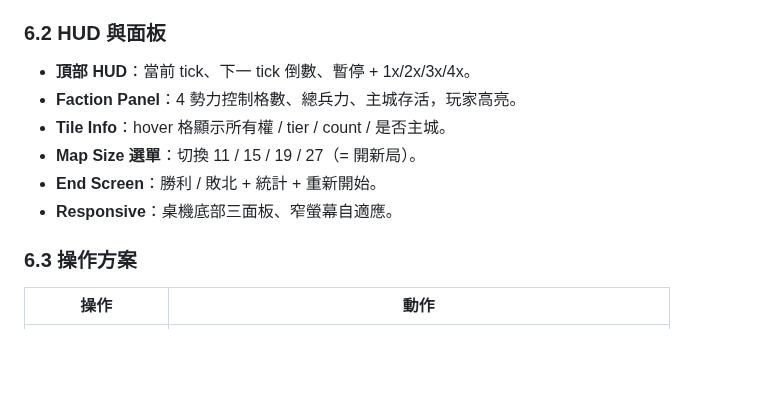
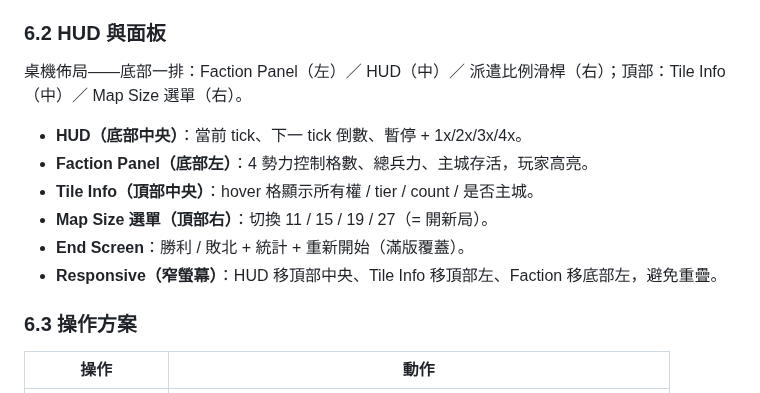
Before and after one commit to jackey8616/knight-strike, a Markdown page: docs/PRD.md, the part around the change. Rendered like a GitHub page; blank space fills up the shorter version.

Commit message:
docs(prd): align §6.2 panel layout with HUD/tile-info swap
main #5 (feat(ui): swap HUD and tile-info panel positions) moved the HUD pace controls to bottom-centre and the tile-info panel to top-centre. Update §6.2 to the current desktop layout (bottom: faction/HUD/dispatch; top: tile-info/map-size) and the responsive reflow.

Co-Authored-By: Claude Opus 4.8 (1M context) <noreply@anthropic.com>

```diff
--- a/docs/PRD.md
+++ b/docs/PRD.md
@@ -223,12 +223,14 @@ t = currentTick - order.startTick
 
 ### 6.2 HUD 與面板
 
-- **頂部 HUD**：當前 tick、下一 tick 倒數、暫停 + 1x/2x/3x/4x。
-- **Faction Panel**：4 勢力控制格數、總兵力、主城存活，玩家高亮。
-- **Tile Info**：hover 格顯示所有權 / tier / count / 是否主城。
-- **Map Size 選單**：切換 11 / 15 / 19 / 27（= 開新局）。
-- **End Screen**：勝利 / 敗北 + 統計 + 重新開始。
-- **Responsive**：桌機底部三面板、窄螢幕自適應。
+桌機佈局——底部一排：Faction Panel（左）／ HUD（中）／ 派遣比例滑桿（右）；頂部：Tile Info（中）／ Map Size 選單（右）。
+
+- **HUD（底部中央）**：當前 tick、下一 tick 倒數、暫停 + 1x/2x/3x/4x。
+- **Faction Panel（底部左）**：4 勢力控制格數、總兵力、主城存活，玩家高亮。
+- **Tile Info（頂部中央）**：hover 格顯示所有權 / tier / count / 是否主城。
+- **Map Size 選單（頂部右）**：切換 11 / 15 / 19 / 27（= 開新局）。
+- **End Screen**：勝利 / 敗北 + 統計 + 重新開始（滿版覆蓋）。
+- **Responsive（窄螢幕）**：HUD 移頂部中央、Tile Info 移頂部左、Faction 移底部左，避免重疊。
 
 ### 6.3 操作方案
 
```
